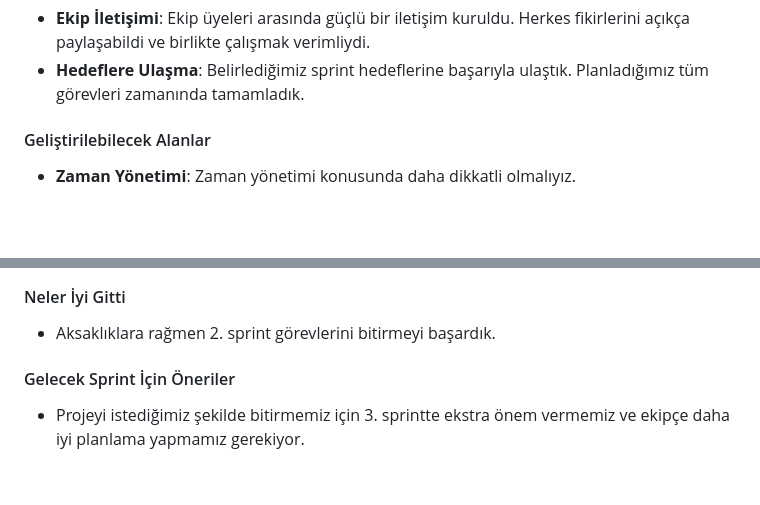
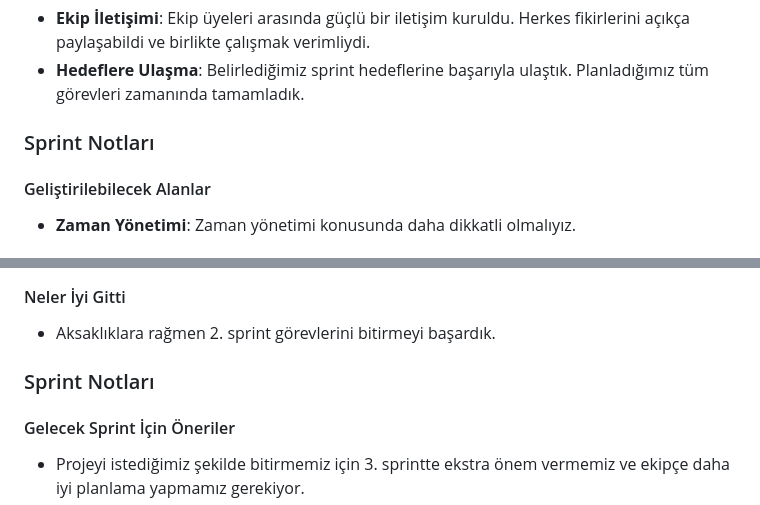
Before and after one commit to HomamAbosaleh/Bootcomp, a Markdown page: README.md, 2 parts joined by grey strips. Drawn GitHub-style; folded sections open; blank space fills up the shorter version.

```diff
--- a/README.md
+++ b/README.md
@@ -61,7 +61,7 @@ Parapilot, kullanıcıların finansal okuryazarlıklarını artırmalarına yard
   #### Neler İyi Gitti
   - **Ekip İletişimi**: Ekip üyeleri arasında güçlü bir iletişim kuruldu. Herkes fikirlerini açıkça paylaşabildi ve birlikte çalışmak verimliydi.
   - **Hedeflere Ulaşma**: Belirlediğimiz sprint hedeflerine başarıyla ulaştık. Planladığımız tüm görevleri zamanında tamamladık.
-
+### Sprint Notları
   #### Geliştirilebilecek Alanlar
   - **Zaman Yönetimi**: Zaman yönetimi konusunda daha dikkatli olmalıyız.
 
@@ -100,7 +100,7 @@ Parapilot, kullanıcıların finansal okuryazarlıklarını artırmalarına yard
   ### Sprint Retrospective
   #### Neler İyi Gitti
   - Aksaklıklara rağmen 2. sprint görevlerini bitirmeyi başardık.
-
+### Sprint Notları
   ####  Gelecek Sprint İçin Öneriler
   - Projeyi istediğimiz şekilde bitirmemiz için 3. sprintte ekstra önem vermemiz ve ekipçe daha iyi planlama yapmamız gerekiyor.
 </details>
```
